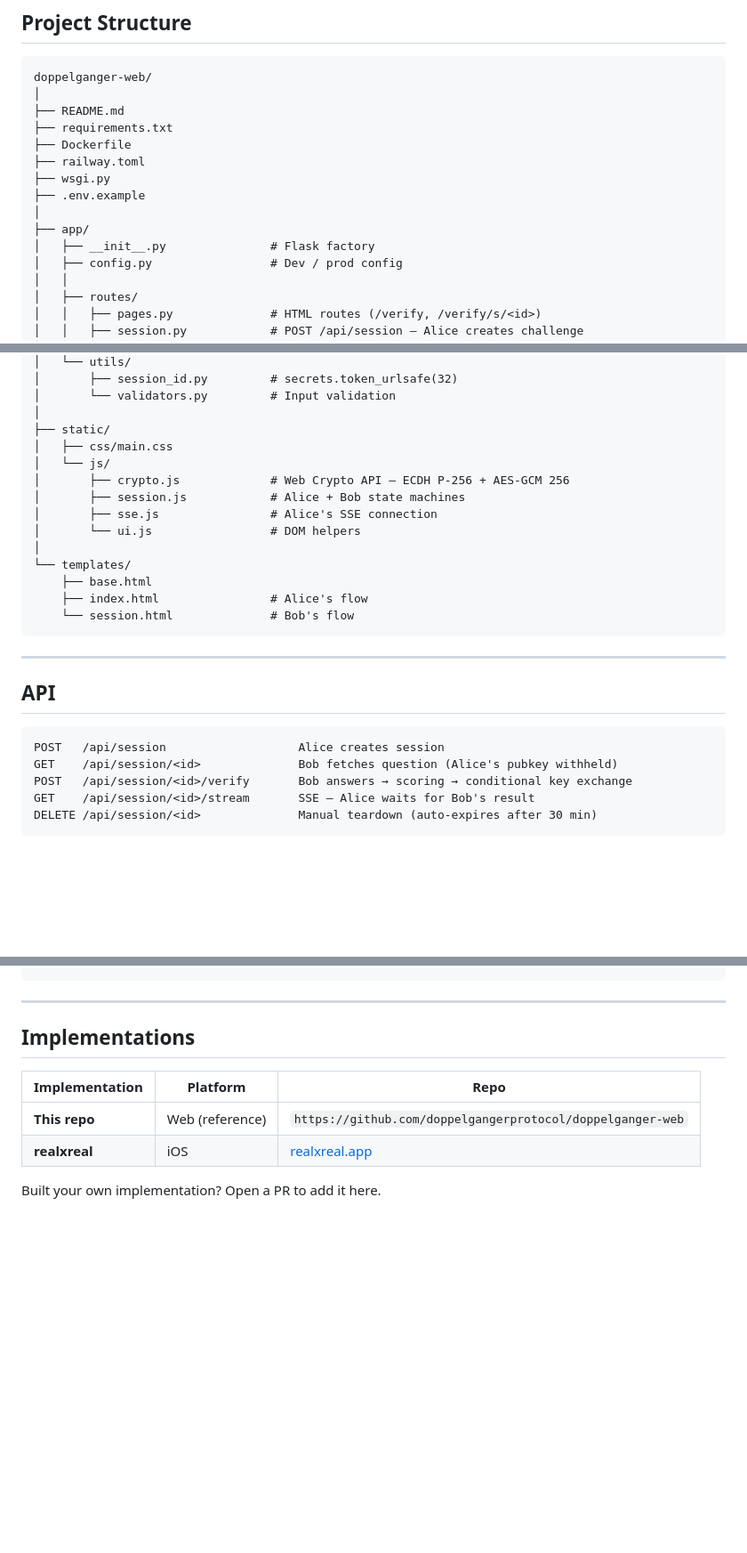
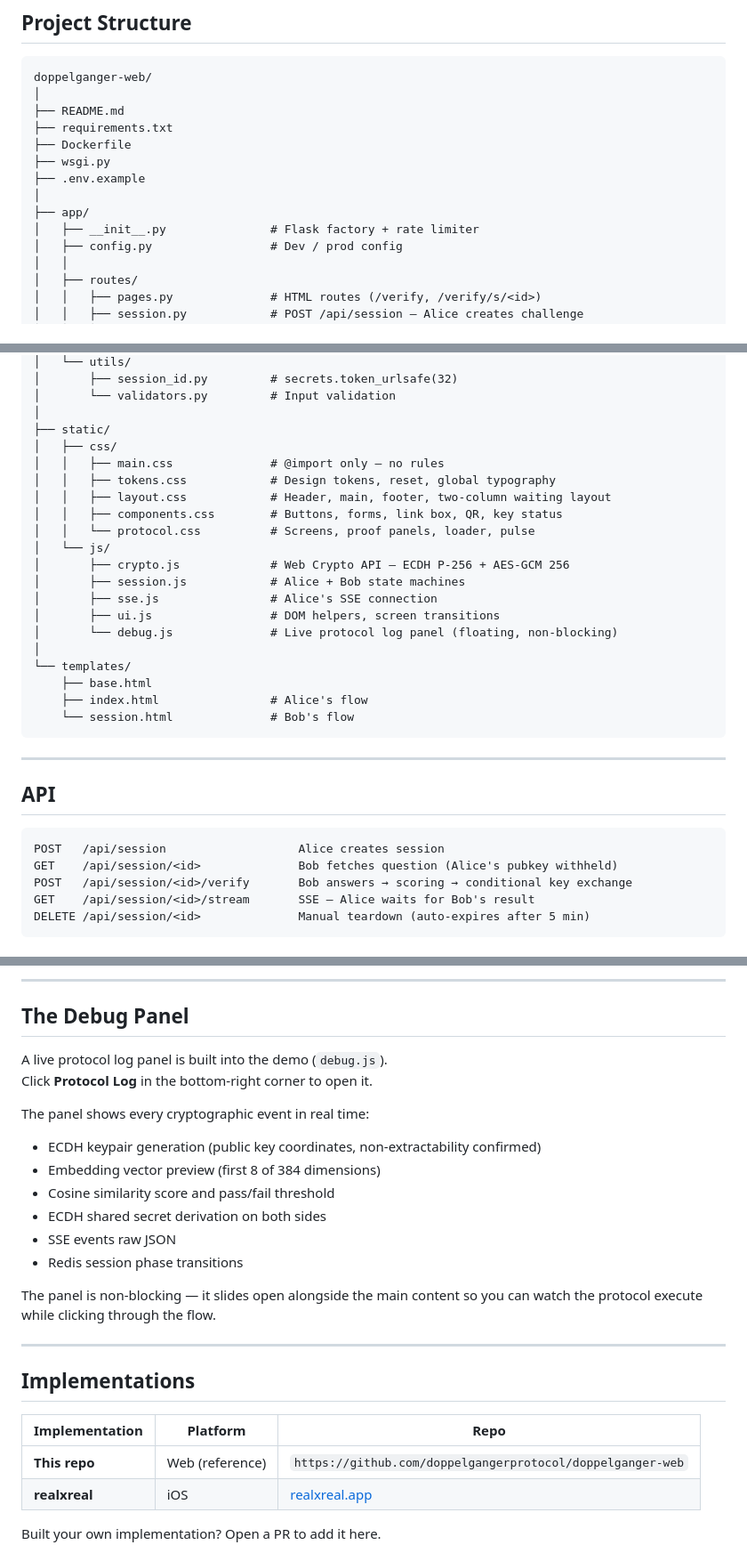
Before and after one commit to doppelgangerprotocol/doppelganger-web, a Markdown page: README.md, 3 parts joined by grey strips. Shown at 89% size. Drawn GitHub-style; blank space fills up the shorter version.

````diff
--- a/README.md
+++ b/README.md
@@ -53,12 +53,11 @@ doppelganger-web/
 ├── README.md
 ├── requirements.txt
 ├── Dockerfile
-├── railway.toml
 ├── wsgi.py
 ├── .env.example
 │
 ├── app/
-│   ├── __init__.py               # Flask factory
+│   ├── __init__.py               # Flask factory + rate limiter
 │   ├── config.py                 # Dev / prod config
 │   │
 │   ├── routes/
@@ -77,12 +76,18 @@ doppelganger-web/
 │       └── validators.py         # Input validation
 │
 ├── static/
-│   ├── css/main.css
+│   ├── css/
+│   │   ├── main.css              # @import only — no rules
+│   │   ├── tokens.css            # Design tokens, reset, global typography
+│   │   ├── layout.css            # Header, main, footer, two-column waiting layout
+│   │   ├── components.css        # Buttons, forms, link box, QR, key status
+│   │   └── protocol.css          # Screens, proof panels, loader, pulse
 │   └── js/
 │       ├── crypto.js             # Web Crypto API — ECDH P-256 + AES-GCM 256
 │       ├── session.js            # Alice + Bob state machines
 │       ├── sse.js                # Alice's SSE connection
-│       └── ui.js                 # DOM helpers
+│       ├── ui.js                 # DOM helpers, screen transitions
+│       └── debug.js              # Live protocol log panel (floating, non-blocking)
 │
 └── templates/
     ├── base.html
@@ -99,6 +104,6 @@ POST   /api/session                   Alice creates session
 GET    /api/session/<id>              Bob fetches question (Alice's pubkey withheld)
 POST   /api/session/<id>/verify       Bob answers → scoring → conditional key exchange
 GET    /api/session/<id>/stream       SSE — Alice waits for Bob's result
-DELETE /api/session/<id>              Manual teardown (auto-expires after 30 min)
+DELETE /api/session/<id>              Manual teardown (auto-expires after 5 min)
 ```
 
@@ -162,3 +196,19 @@ open http://localhost:5000/verify
+---
+
+## The Debug Panel
+
+A live protocol log panel is built into the demo (`debug.js`).
+Click **Protocol Log** in the bottom-right corner to open it.
+
+The panel shows every cryptographic event in real time:
+- ECDH keypair generation (public key coordinates, non-extractability confirmed)
+- Embedding vector preview (first 8 of 384 dimensions)
+- Cosine similarity score and pass/fail threshold
+- ECDH shared secret derivation on both sides
+- SSE events raw JSON
+- Redis session phase transitions
+
+The panel is non-blocking — it slides open alongside the main content so you can watch the protocol execute while clicking through the flow.
 
 ---
 
````
Also changed, not shown: other parts of README.md (+45 -16 lines).
